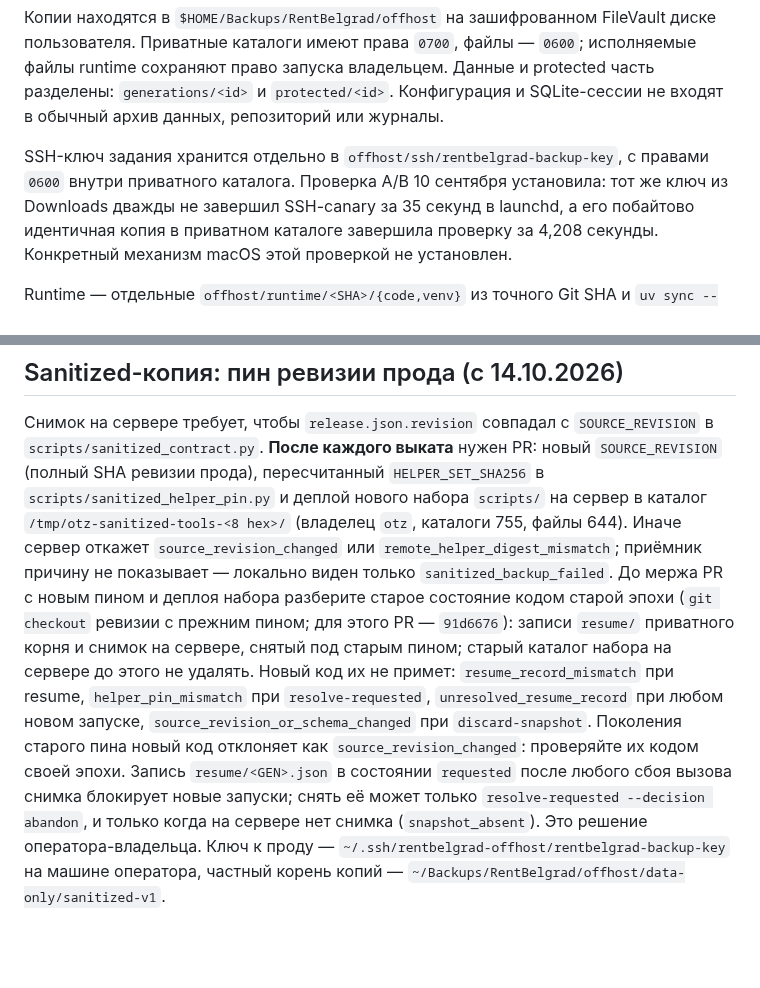
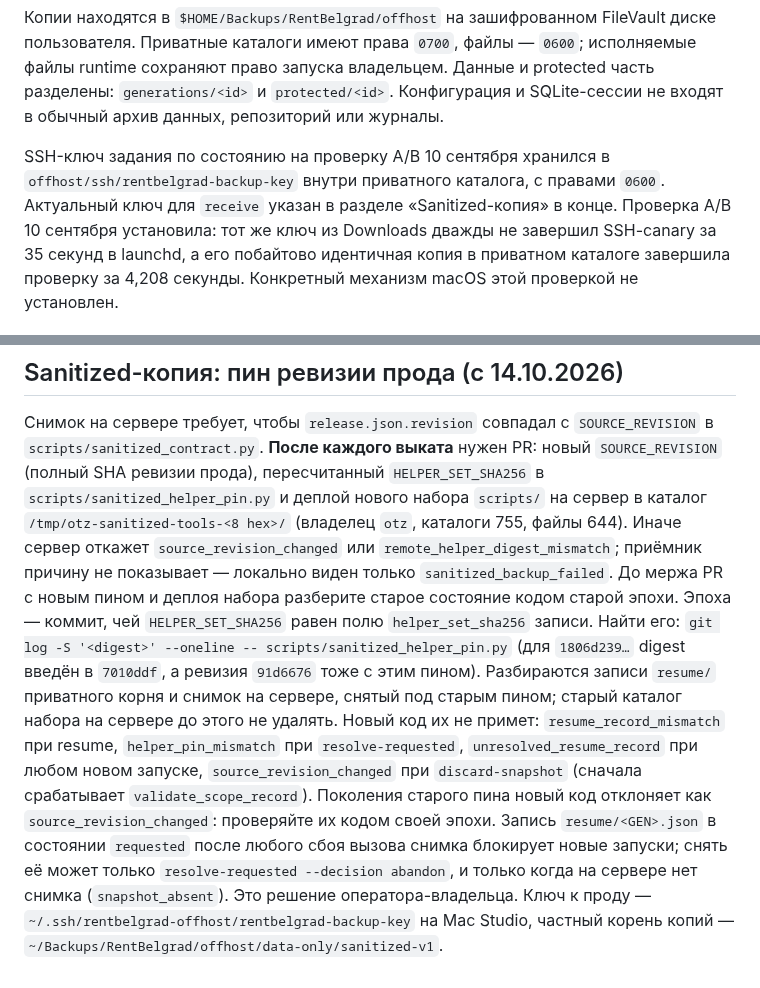
Before and after one commit to MWildFire/BelgradAppartment, a Markdown page: docs/operations/offhost-backup.md, 2 parts joined by grey strips. Rendered like a GitHub page; blank space fills up the shorter version.

Commit message:
Fix discard refusal code and old-epoch rule in the pin procedure
discard-snapshot refuses an old-revision snapshot with source_revision_changed:
validate_scope_record runs before the source_revision_or_schema_changed check.
The old epoch is the commit whose HELPER_SET_SHA256 equals the record's
helper_set_sha256, not a fixed revision. The receive key now has one current path.

Co-Authored-By: Claude Haiku 5.5 <noreply@anthropic.com>

```diff
--- a/docs/operations/offhost-backup.md
+++ b/docs/operations/offhost-backup.md
@@ -22,8 +22,9 @@
 часть разделены: `generations/<id>` и `protected/<id>`. Конфигурация и SQLite-сессии
 не входят в обычный архив данных, репозиторий или журналы.
 
-SSH-ключ задания хранится отдельно в `offhost/ssh/rentbelgrad-backup-key`, с правами
-`0600` внутри приватного каталога. Проверка A/B 10 сентября установила: тот же ключ
+SSH-ключ задания по состоянию на проверку A/B 10 сентября хранился в
+`offhost/ssh/rentbelgrad-backup-key` внутри приватного каталога, с правами `0600`. Актуальный ключ
+для `receive` указан в разделе «Sanitized-копия» в конце. Проверка A/B 10 сентября установила: тот же ключ
 из Downloads дважды не завершил SSH-canary за 35 секунд в launchd, а его побайтово
 идентичная копия в приватном каталоге завершила проверку за 4,208 секунды.
 Конкретный механизм macOS этой проверкой не установлен.
@@ -143,15 +144,17 @@ Runtime — отдельные `offhost/runtime/<SHA>/{code,venv}` из точн
 и деплой нового набора `scripts/` на сервер в каталог `/tmp/otz-sanitized-tools-<8 hex>/`
 (владелец `otz`, каталоги 755, файлы 644). Иначе сервер откажет `source_revision_changed`
 или `remote_helper_digest_mismatch`; приёмник причину не показывает — локально виден только `sanitized_backup_failed`.
-До мержа PR с новым пином и деплоя набора разберите старое состояние кодом старой эпохи
-(`git checkout` ревизии с прежним пином; для этого PR — `91d6676`): записи `resume/` приватного
-корня и снимок на сервере, снятый под старым пином; старый каталог набора на сервере до этого
-не удалять. Новый код их не примет: `resume_record_mismatch` при resume, `helper_pin_mismatch`
-при `resolve-requested`, `unresolved_resume_record` при любом новом запуске,
-`source_revision_or_schema_changed` при `discard-snapshot`. Поколения старого пина новый код
+До мержа PR с новым пином и деплоя набора разберите старое состояние кодом старой эпохи.
+Эпоха — коммит, чей `HELPER_SET_SHA256` равен полю `helper_set_sha256` записи. Найти его:
+`git log -S '<digest>' --oneline -- scripts/sanitized_helper_pin.py` (для `1806d239…` digest введён
+в `7010ddf`, а ревизия `91d6676` тоже с этим пином). Разбираются записи `resume/` приватного корня
+и снимок на сервере, снятый под старым пином; старый каталог набора на сервере до этого не удалять.
+Новый код их не примет: `resume_record_mismatch` при resume, `helper_pin_mismatch` при
+`resolve-requested`, `unresolved_resume_record` при любом новом запуске, `source_revision_changed`
+при `discard-snapshot` (сначала срабатывает `validate_scope_record`). Поколения старого пина новый код
 отклоняет как `source_revision_changed`: проверяйте их кодом своей эпохи.
 Запись `resume/<GEN>.json` в состоянии `requested` после любого сбоя вызова снимка блокирует
 новые запуски; снять её может только `resolve-requested --decision abandon`, и только когда на
 сервере нет снимка (`snapshot_absent`). Это решение оператора-владельца.
-Ключ к проду — `~/.ssh/rentbelgrad-offhost/rentbelgrad-backup-key` на машине оператора,
+Ключ к проду — `~/.ssh/rentbelgrad-offhost/rentbelgrad-backup-key` на Mac Studio,
 частный корень копий — `~/Backups/RentBelgrad/offhost/data-only/sanitized-v1`.
```
